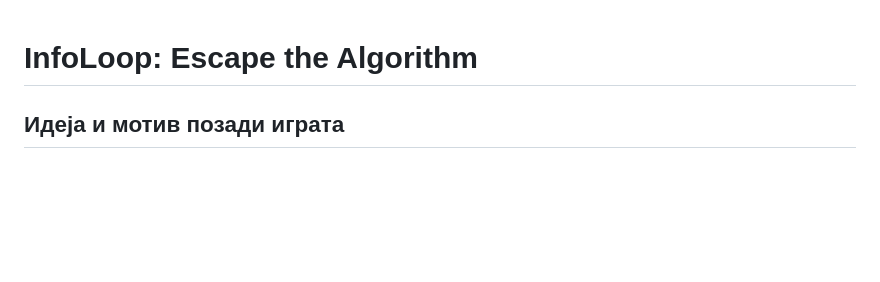
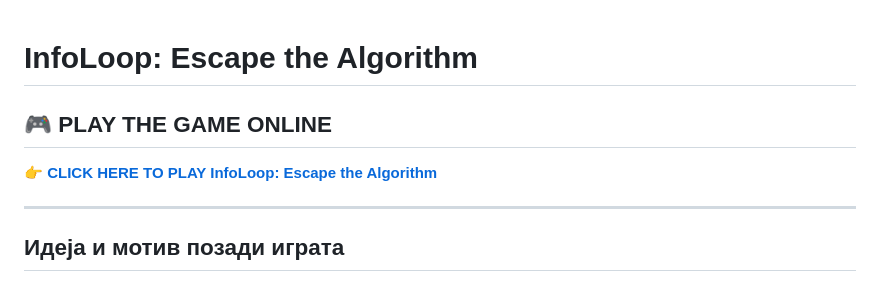
Before and after one commit to marijagj4/InfoLoop-Escape-The-Algorithm, a Markdown page: README.md, the part around the change. Drawn GitHub-style; blank space fills up the shorter version.

Commit message:
Play online
Updated README to include game play details, mission, and resources.

```diff
--- a/README.md
+++ b/README.md
@@ -1,4 +1,9 @@
 # InfoLoop: Escape the Algorithm
+## 🎮 PLAY THE GAME ONLINE
+
+👉 **[CLICK HERE TO PLAY InfoLoop: Escape the Algorithm](https://marijagj4.github.io/InfoLoop-Escape-The-Algorithm/)**
+
+---
 
 ## Идеја и мотив позади играта
 
```
